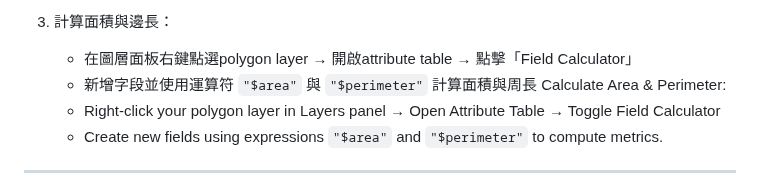
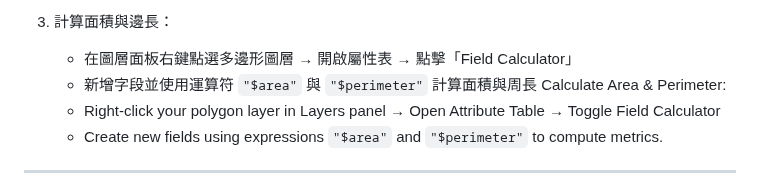
Before and after one commit to keelungchen/sfm_workshop, a Markdown page: README.md, the part around the change. GitHub-like rendering.

```diff
--- a/README.md
+++ b/README.md
@@ -100,7 +100,7 @@ This project is a hands-on workshop focused on Structure-from-Motion (SfM) 3D su
 
 3. 計算面積與邊長：
 
-   * 在圖層面板右鍵點選polygon layer → 開啟attribute table → 點擊「Field Calculator」
+   * 在圖層面板右鍵點選多邊形圖層 → 開啟屬性表 → 點擊「Field Calculator」
    * 新增字段並使用運算符 `"$area"` 與 `"$perimeter"` 計算面積與周長
      Calculate Area & Perimeter:
    * Right-click your polygon layer in Layers panel → Open Attribute Table → Toggle Field Calculator
```
